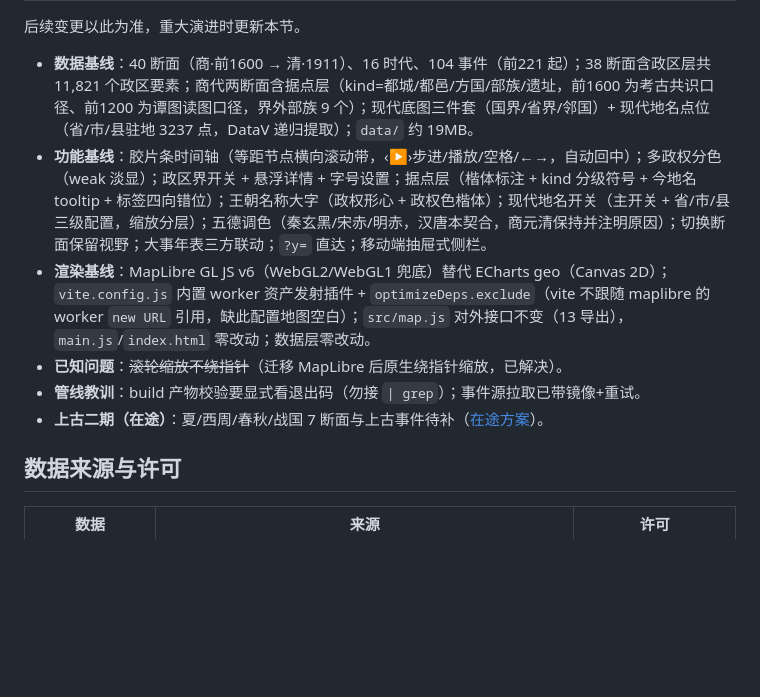
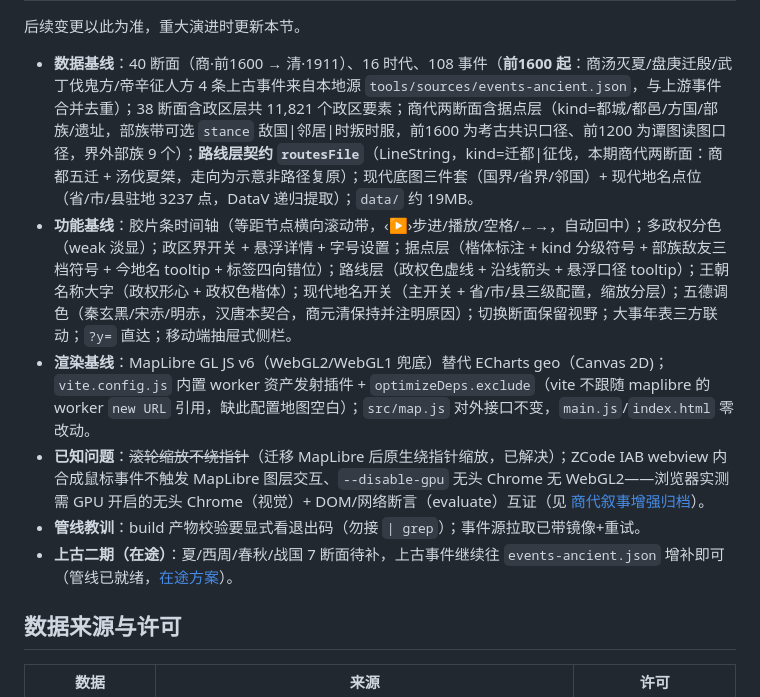
Before and after one commit to banzheshenghuo/dynasty-map, a Markdown page: README.md, the part around one of its changes. GitHub-like rendering; blank space fills up the shorter version.

Commit message:
docs: 商代叙事增强归档——事件/敌友/路线三件并入基线，IAB 验证方法学记入已知问题

```diff
--- a/README.md
+++ b/README.md
@@ -37,12 +37,12 @@ GitHub Pages（/dynasty-map/）
 
 后续变更以此为准，重大演进时更新本节。
 
-- **数据基线**：40 断面（商·前1600 → 清·1911）、16 时代、104 事件（前221 起）；38 断面含政区层共 11,821 个政区要素；商代两断面含据点层（kind=都城/都邑/方国/部族/遗址，前1600 为考古共识口径、前1200 为谭图读图口径，界外部族 9 个）；现代底图三件套（国界/省界/邻国）+ 现代地名点位（省/市/县驻地 3237 点，DataV 递归提取）；`data/` 约 19MB。
-- **功能基线**：胶片条时间轴（等距节点横向滚动带，‹▶›步进/播放/空格/←→，自动回中）；多政权分色（weak 淡显）；政区界开关 + 悬浮详情 + 字号设置；据点层（楷体标注 + kind 分级符号 + 今地名 tooltip + 标签四向错位）；王朝名称大字（政权形心 + 政权色楷体）；现代地名开关（主开关 + 省/市/县三级配置，缩放分层）；五德调色（秦玄黑/宋赤/明赤，汉唐本契合，商元清保持并注明原因）；切换断面保留视野；大事年表三方联动；`?y=` 直达；移动端抽屉式侧栏。
-- **渲染基线**：MapLibre GL JS v6（WebGL2/WebGL1 兜底）替代 ECharts geo（Canvas 2D）；`vite.config.js` 内置 worker 资产发射插件 + `optimizeDeps.exclude`（vite 不跟随 maplibre 的 worker `new URL` 引用，缺此配置地图空白）；`src/map.js` 对外接口不变（13 导出），`main.js`/`index.html` 零改动；数据层零改动。
-- **已知问题**：~~滚轮缩放不绕指针~~（迁移 MapLibre 后原生绕指针缩放，已解决）。
+- **数据基线**：40 断面（商·前1600 → 清·1911）、16 时代、108 事件（**前1600 起**：商汤灭夏/盘庚迁殷/武丁伐鬼方/帝辛征人方 4 条上古事件来自本地源 `tools/sources/events-ancient.json`，与上游事件合并去重）；38 断面含政区层共 11,821 个政区要素；商代两断面含据点层（kind=都城/都邑/方国/部族/遗址，部族带可选 `stance` 敌国|邻居|时叛时服，前1600 为考古共识口径、前1200 为谭图读图口径，界外部族 9 个）；**路线层契约 `routesFile`**（LineString，kind=迁都|征伐，本期商代两断面：商都五迁 + 汤伐夏桀，走向为示意非路径复原）；现代底图三件套（国界/省界/邻国）+ 现代地名点位（省/市/县驻地 3237 点，DataV 递归提取）；`data/` 约 19MB。
+- **功能基线**：胶片条时间轴（等距节点横向滚动带，‹▶›步进/播放/空格/←→，自动回中）；多政权分色（weak 淡显）；政区界开关 + 悬浮详情 + 字号设置；据点层（楷体标注 + kind 分级符号 + 部族敌友三档符号 + 今地名 tooltip + 标签四向错位）；路线层（政权色虚线 + 沿线箭头 + 悬浮口径 tooltip）；王朝名称大字（政权形心 + 政权色楷体）；现代地名开关（主开关 + 省/市/县三级配置，缩放分层）；五德调色（秦玄黑/宋赤/明赤，汉唐本契合，商元清保持并注明原因）；切换断面保留视野；大事年表三方联动；`?y=` 直达；移动端抽屉式侧栏。
+- **渲染基线**：MapLibre GL JS v6（WebGL2/WebGL1 兜底）替代 ECharts geo（Canvas 2D)；`vite.config.js` 内置 worker 资产发射插件 + `optimizeDeps.exclude`（vite 不跟随 maplibre 的 worker `new URL` 引用，缺此配置地图空白）；`src/map.js` 对外接口不变，`main.js`/`index.html` 零改动。
+- **已知问题**：~~滚轮缩放不绕指针~~（迁移 MapLibre 后原生绕指针缩放，已解决）；ZCode IAB webview 内合成鼠标事件不触发 MapLibre 图层交互、`--disable-gpu` 无头 Chrome 无 WebGL2——浏览器实测需 GPU 开启的无头 Chrome（视觉）+ DOM/网络断言（evaluate）互证（见 [商代叙事增强归档](doc/archive/2026-10-02-商代叙事增强.md)）。
 - **管线教训**：build 产物校验要显式看退出码（勿接 `| grep`）；事件源拉取已带镜像+重试。
-- **上古二期（在途）**：夏/西周/春秋/战国 7 断面与上古事件待补（[在途方案](doc/active/2026-09-30-二期上古断面.md)）。
+- **上古二期（在途）**：夏/西周/春秋/战国 7 断面待补，上古事件继续往 `events-ancient.json` 增补即可（管线已就绪，[在途方案](doc/active/2026-09-30-二期上古断面.md)）。
 
 ## 数据来源与许可
 
```
Also changed, not shown: other parts of README.md (+1 -1 lines), doc/archive/2026-10-02-商代叙事增强.md (renamed from doc/active/2026-10-02-商代叙事增强.md, +17 -4 lines).
